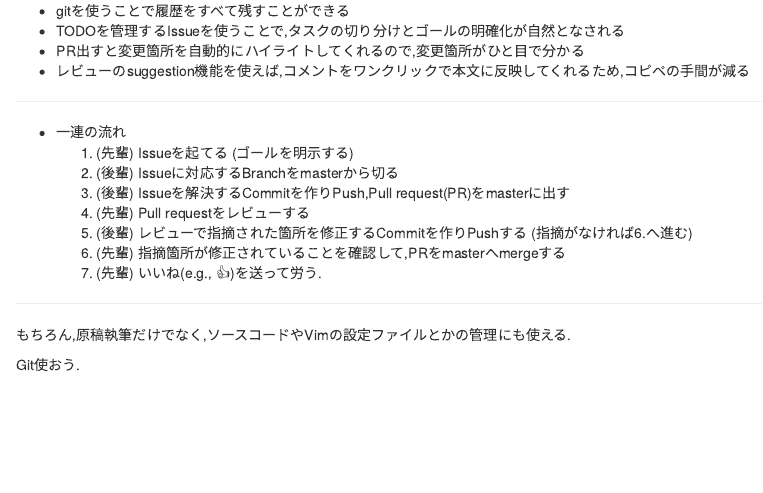
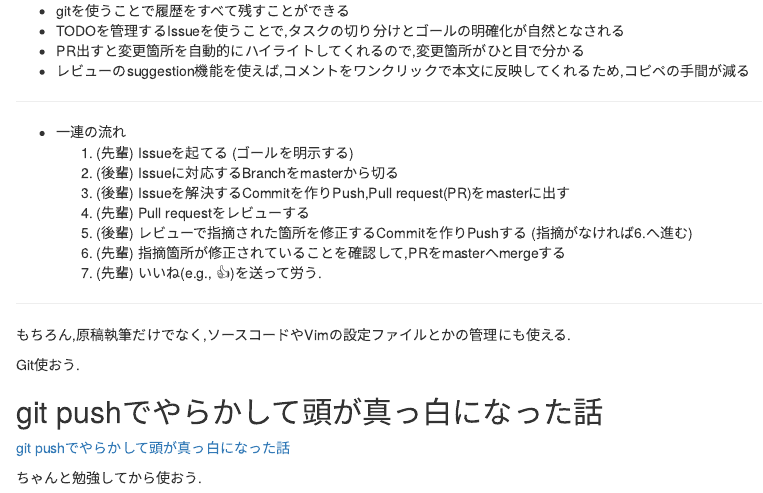
Before and after one commit to h1r0mu/git-tutorial, an R Markdown document (slide/body/introduction.Rmd): the page in a window 1100 px wide, from 660 px down. Rendered offline with R 4.5, knitr and Pandoc, with nearby package versions.

Commit message:
Added a tragic example. #18

```diff
--- a/slide/body/introduction.Rmd
+++ b/slide/body/introduction.Rmd
@@ -58,3 +58,9 @@ GithubのIssue,Pull request(PR)のレビュー機能を用いることで,先輩
 もちろん,原稿執筆だけでなく,ソースコードやVimの設定ファイルとかの管理にも使える.
 
 Git使おう.
+
+## git pushでやらかして頭が真っ白になった話
+
+[git pushでやらかして頭が真っ白になった話](https://helen.hatenablog.com/entry/2015/11/03/001910)
+
+ちゃんと勉強してから使おう.
```
